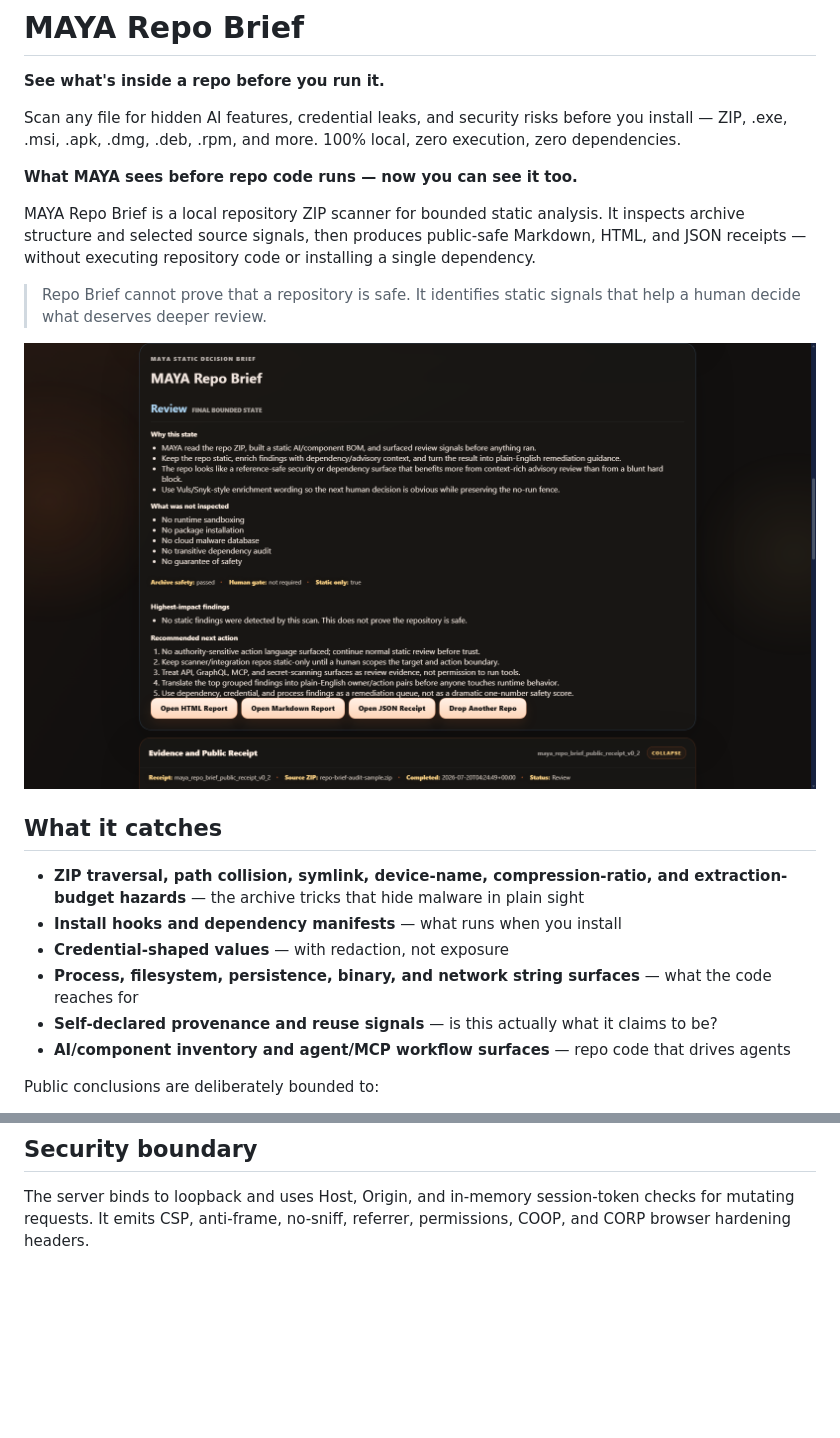
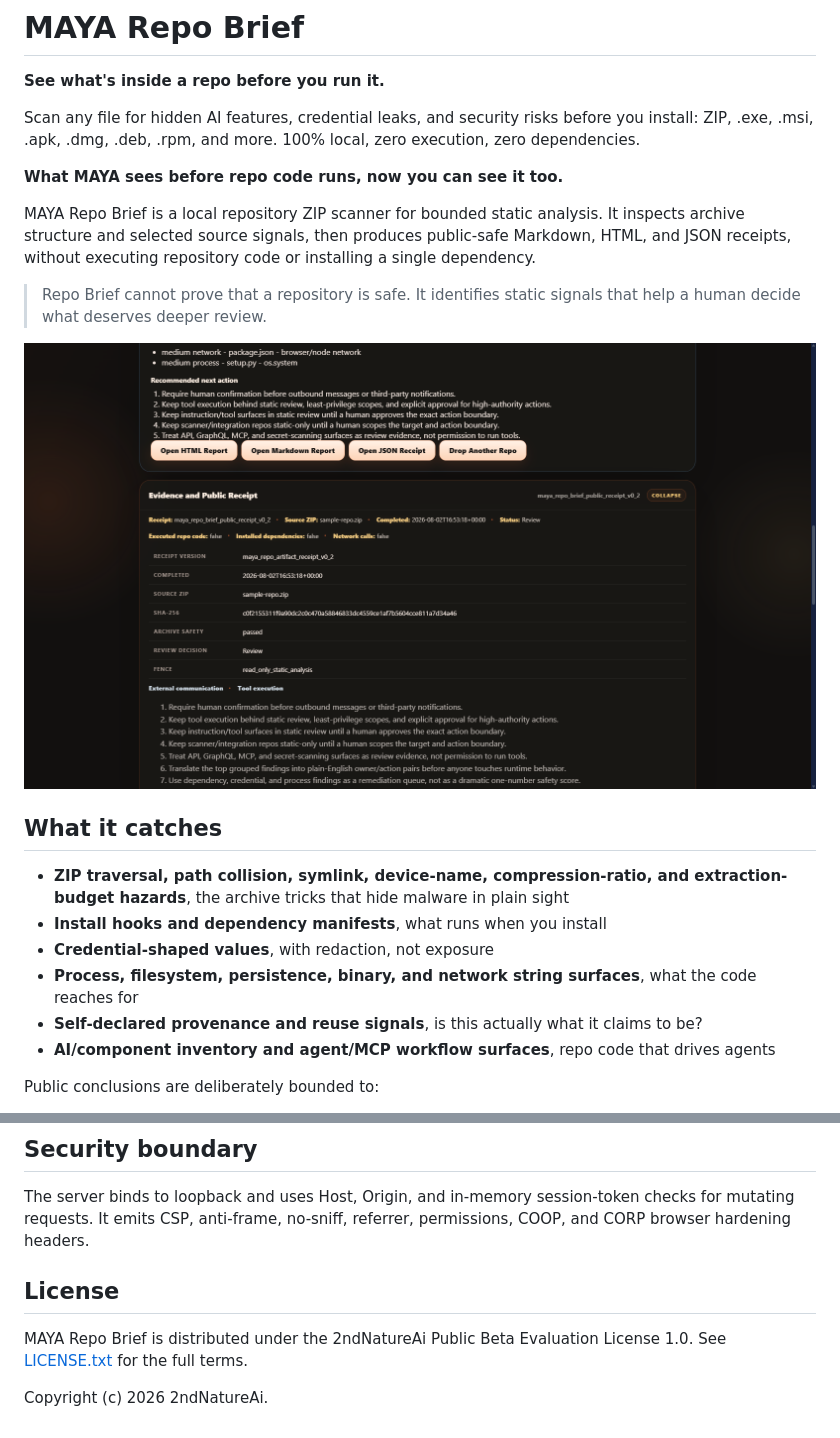
Before and after one commit to MAYA-Platform/MAYA-Repo-Brief, a Markdown page: README.md, 2 parts joined by grey strips. GitHub-like rendering; pictures changed too: docs/images/repo-brief-result.png; blank space fills up the shorter version.

```diff
--- a/README.md
+++ b/README.md
@@ -3,12 +3,12 @@
 **See what's inside a repo before you run it.**
 
 Scan any file for hidden AI features, credential leaks, and security risks before
-you install — ZIP, .exe, .msi, .apk, .dmg, .deb, .rpm, and more. 100% local, zero
+you install: ZIP, .exe, .msi, .apk, .dmg, .deb, .rpm, and more. 100% local, zero
 execution, zero dependencies.
 
-**What MAYA sees before repo code runs — now you can see it too.**
+**What MAYA sees before repo code runs, now you can see it too.**
 
-MAYA Repo Brief is a local repository ZIP scanner for bounded static analysis. It inspects archive structure and selected source signals, then produces public-safe Markdown, HTML, and JSON receipts — without executing repository code or installing a single dependency.
+MAYA Repo Brief is a local repository ZIP scanner for bounded static analysis. It inspects archive structure and selected source signals, then produces public-safe Markdown, HTML, and JSON receipts, without executing repository code or installing a single dependency.
 
 > Repo Brief cannot prove that a repository is safe. It identifies static signals that help a human decide what deserves deeper review.
 
@@ -16,12 +16,12 @@ MAYA Repo Brief is a local repository ZIP scanner for bounded static analysis. I
 
 ## What it catches
 
-- **ZIP traversal, path collision, symlink, device-name, compression-ratio, and extraction-budget hazards** — the archive tricks that hide malware in plain sight
-- **Install hooks and dependency manifests** — what runs when you install
-- **Credential-shaped values** — with redaction, not exposure
-- **Process, filesystem, persistence, binary, and network string surfaces** — what the code reaches for
-- **Self-declared provenance and reuse signals** — is this actually what it claims to be?
-- **AI/component inventory and agent/MCP workflow surfaces** — repo code that drives agents
+- **ZIP traversal, path collision, symlink, device-name, compression-ratio, and extraction-budget hazards**, the archive tricks that hide malware in plain sight
+- **Install hooks and dependency manifests**, what runs when you install
+- **Credential-shaped values**, with redaction, not exposure
+- **Process, filesystem, persistence, binary, and network string surfaces**, what the code reaches for
+- **Self-declared provenance and reuse signals**, is this actually what it claims to be?
+- **AI/component inventory and agent/MCP workflow surfaces**, repo code that drives agents
 
 Public conclusions are deliberately bounded to:
 
@@ -88,3 +88,9 @@ A ready-to-enable GitHub Actions template is included at `docs/ci/verify.yml.exa
 ## Security boundary
 
 The server binds to loopback and uses Host, Origin, and in-memory session-token checks for mutating requests. It emits CSP, anti-frame, no-sniff, referrer, permissions, COOP, and CORP browser hardening headers.
+
+## License
+
+MAYA Repo Brief is distributed under the 2ndNatureAi Public Beta Evaluation License 1.0. See [LICENSE.txt](LICENSE.txt) for the full terms.
+
+Copyright (c) 2026 2ndNatureAi.
```
Also changed, not shown: other parts of README.md (+1 -1 lines), docs/images/repo-brief-mobile.png, 3 other files.
